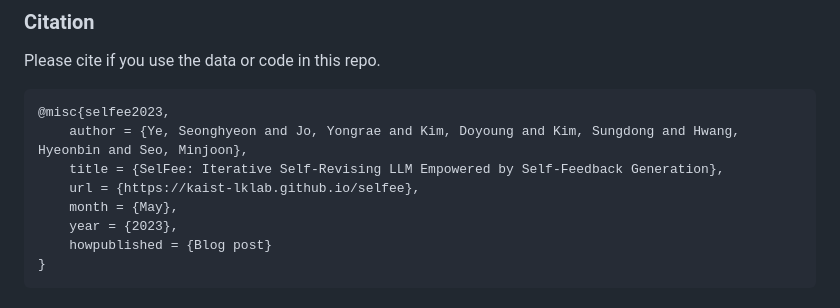
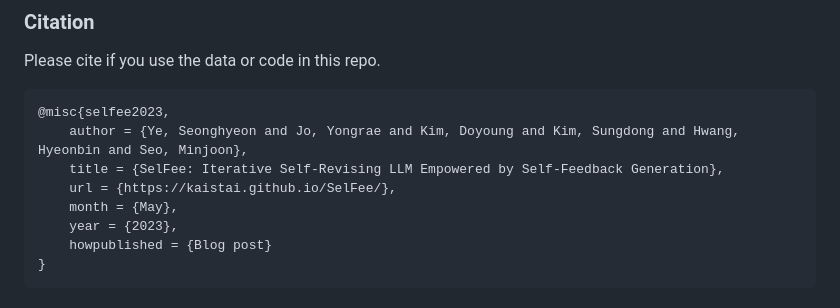
Before and after one commit to kaistAI/SelFee, a Markdown page: README.md, the part around one of its changes. Drawn GitHub-style.

```diff
--- a/README.md
+++ b/README.md
@@ -191,7 +191,7 @@ Please cite if you use the data or code in this repo.
 @misc{selfee2023,
 	author = {Ye, Seonghyeon and Jo, Yongrae and Kim, Doyoung and Kim, Sungdong and Hwang, Hyeonbin and Seo, Minjoon},
 	title = {SelFee: Iterative Self-Revising LLM Empowered by Self-Feedback Generation},
-	url = {https://kaist-lklab.github.io/selfee},
+	url = {https://kaistai.github.io/SelFee/},
 	month = {May},
 	year = {2023},
 	howpublished = {Blog post}
```
Also changed, not shown: other parts of README.md (+3 -3 lines).
